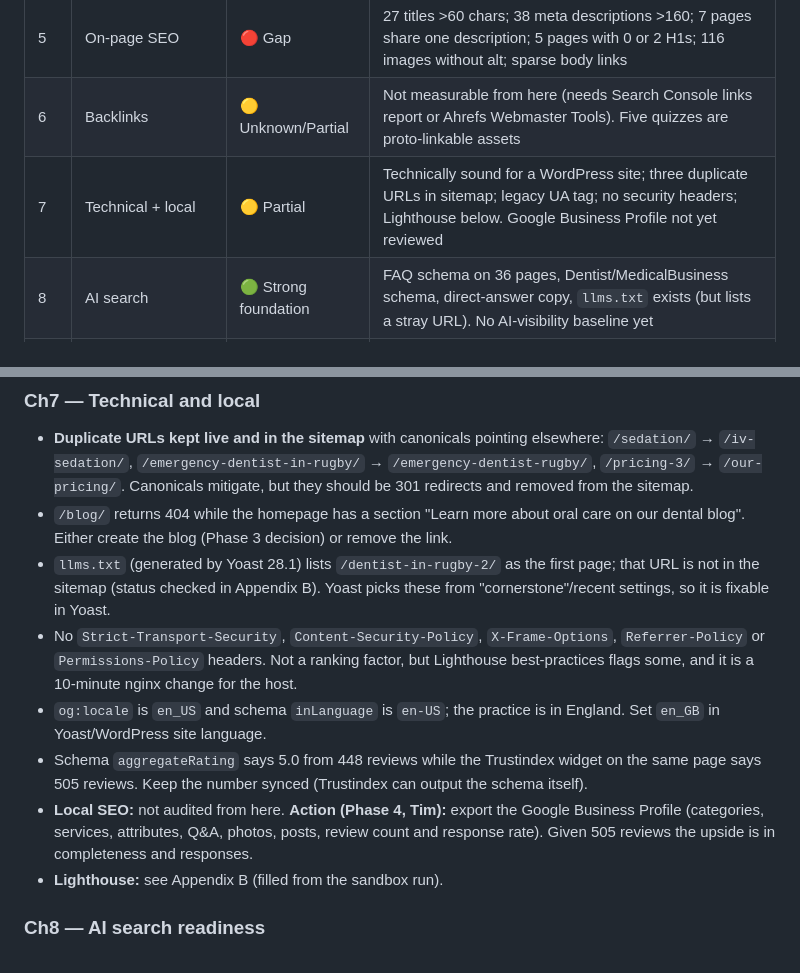
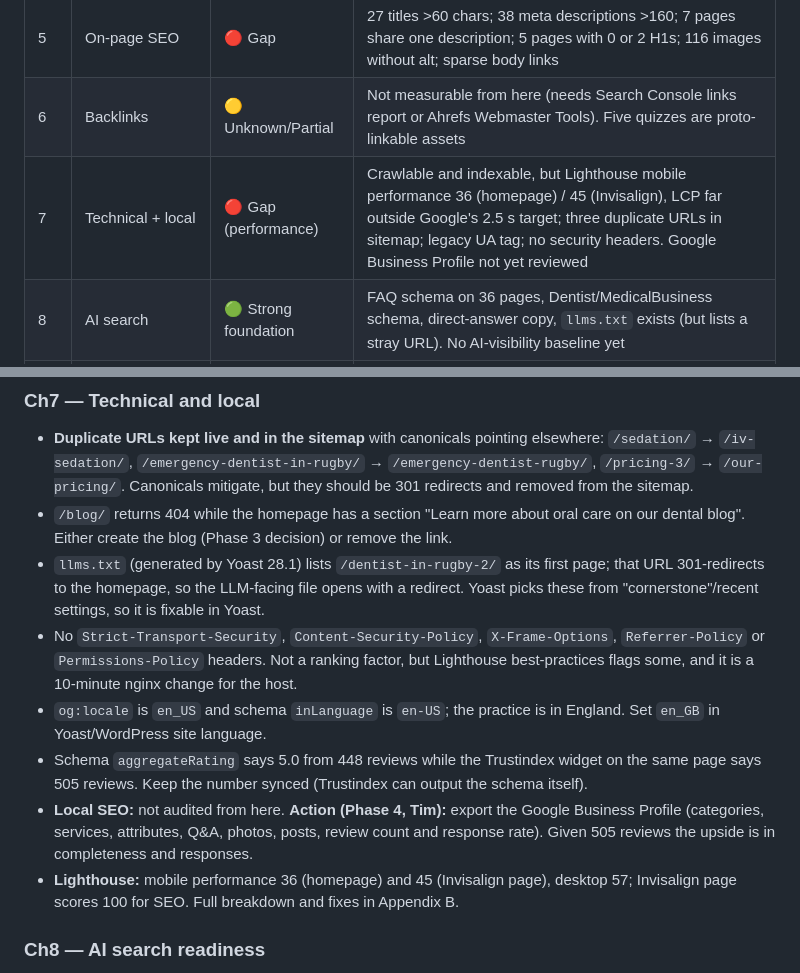
Before and after one commit to mothybond80/mothybond80.github.io, a Markdown page: seo-playbook/AUDIT.md, 2 parts joined by grey strips. GitHub-like rendering.

```diff
--- a/seo-playbook/AUDIT.md
+++ b/seo-playbook/AUDIT.md
@@ -14,7 +14,7 @@
 | 4 | Content that ranks | 🟡 Partial | Average 1,132 words/page; strong human voice and real prices; but no author/reviewer bylines, no cases with data, several thin pages |
 | 5 | On-page SEO | 🔴 Gap | 27 titles >60 chars; 38 meta descriptions >160; 7 pages share one description; 5 pages with 0 or 2 H1s; 116 images without alt; sparse body links |
 | 6 | Backlinks | 🟡 Unknown/Partial | Not measurable from here (needs Search Console links report or Ahrefs Webmaster Tools). Five quizzes are proto-linkable assets |
-| 7 | Technical + local | 🟡 Partial | Technically sound for a WordPress site; three duplicate URLs in sitemap; legacy UA tag; no security headers; Lighthouse below. Google Business Profile not yet reviewed |
+| 7 | Technical + local | 🔴 Gap (performance) | Crawlable and indexable, but Lighthouse mobile performance 36 (homepage) / 45 (Invisalign), LCP far outside Google's 2.5 s target; three duplicate URLs in sitemap; legacy UA tag; no security headers. Google Business Profile not yet reviewed |
 | 8 | AI search | 🟢 Strong foundation | FAQ schema on 36 pages, Dentist/MedicalBusiness schema, direct-answer copy, `llms.txt` exists (but lists a stray URL). No AI-visibility baseline yet |
 | 9 | 30-day plan | 🔴 Not started | No Search Console data in hand, no shortlist, no chosen cluster; Bing status unknown |
 
@@ -65,12 +65,12 @@
 ### Ch7 — Technical and local
 - **Duplicate URLs kept live and in the sitemap** with canonicals pointing elsewhere: `/sedation/` → `/iv-sedation/`, `/emergency-dentist-in-rugby/` → `/emergency-dentist-rugby/`, `/pricing-3/` → `/our-pricing/`. Canonicals mitigate, but they should be 301 redirects and removed from the sitemap.
 - `/blog/` returns 404 while the homepage has a section "Learn more about oral care on our dental blog". Either create the blog (Phase 3 decision) or remove the link.
-- `llms.txt` (generated by Yoast 28.1) lists `/dentist-in-rugby-2/` as the first page; that URL is not in the sitemap (status checked in Appendix B). Yoast picks these from "cornerstone"/recent settings, so it is fixable in Yoast.
+- `llms.txt` (generated by Yoast 28.1) lists `/dentist-in-rugby-2/` as its first page; that URL 301-redirects to the homepage, so the LLM-facing file opens with a redirect. Yoast picks these from "cornerstone"/recent settings, so it is fixable in Yoast.
 - No `Strict-Transport-Security`, `Content-Security-Policy`, `X-Frame-Options`, `Referrer-Policy` or `Permissions-Policy` headers. Not a ranking factor, but Lighthouse best-practices flags some, and it is a 10-minute nginx change for the host.
 - `og:locale` is `en_US` and schema `inLanguage` is `en-US`; the practice is in England. Set `en_GB` in Yoast/WordPress site language.
 - Schema `aggregateRating` says 5.0 from 448 reviews while the Trustindex widget on the same page says 505 reviews. Keep the number synced (Trustindex can output the schema itself).
 - **Local SEO:** not audited from here. **Action (Phase 4, Tim):** export the Google Business Profile (categories, services, attributes, Q&A, photos, posts, review count and response rate). Given 505 reviews the upside is in completeness and responses.
-- **Lighthouse:** see Appendix B (filled from the sandbox run).
+- **Lighthouse:** mobile performance 36 (homepage) and 45 (Invisalign page), desktop 57; Invisalign page scores 100 for SEO. Full breakdown and fixes in Appendix B.
 
 ### Ch8 — AI search readiness
 - Strong: FAQ schema on 36 pages, `Dentist` + `MedicalClinic` schema with CQC credential, languages and opening data, Q&A-style H2s ("Invisalign questions, answered honestly"), and an `llms.txt`.
```
Also changed, not shown: other parts of seo-playbook/AUDIT.md (+26 -3 lines), CLAUDE.md (+2 -2 lines), seo-playbook/PROCESS.md (+1 -1 lines).
